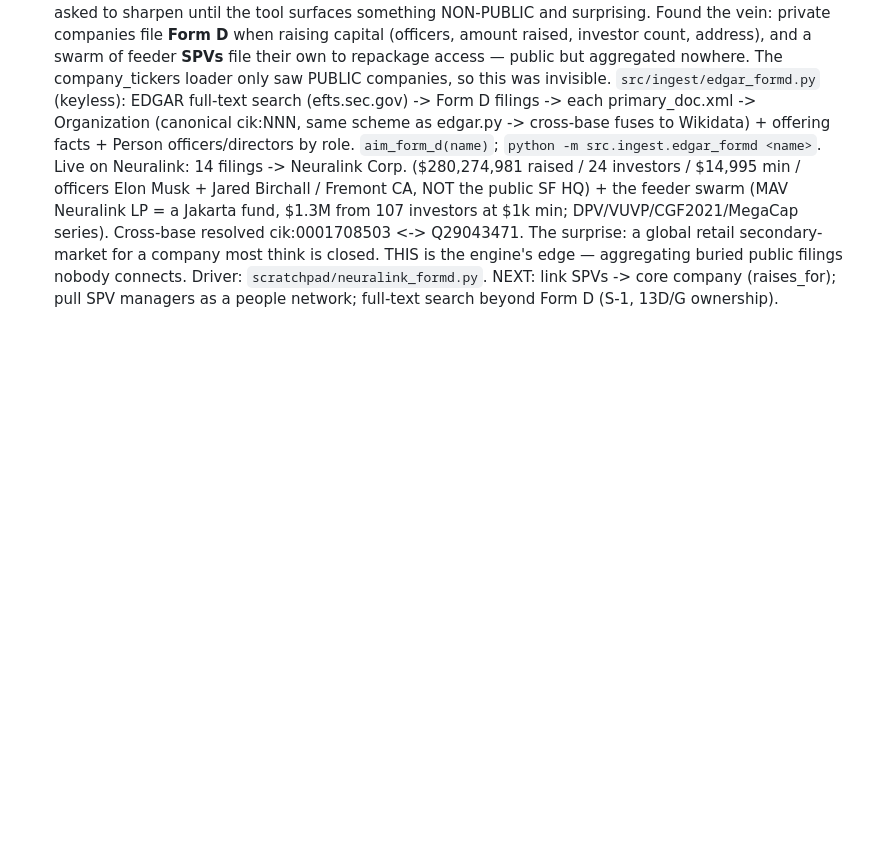
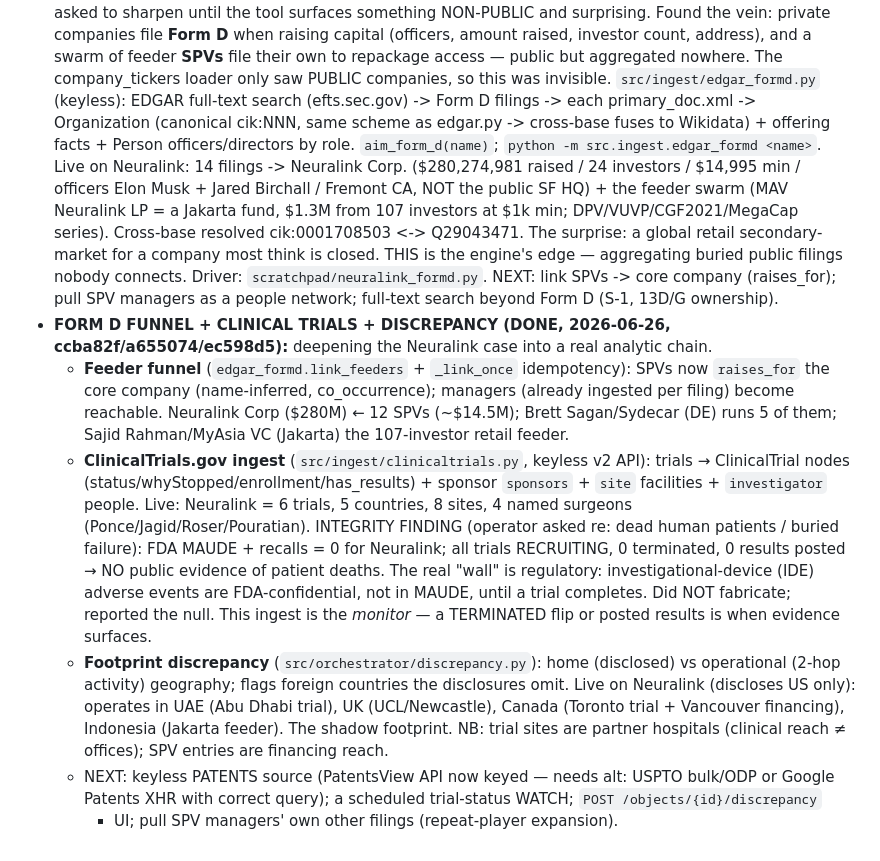
Before and after one commit to asuramaya/osiris, a Markdown page: CLAUDE.md, the part around the change. Rendered like a GitHub page; blank space fills up the shorter version.

Commit message:
docs: record funnel + clinicaltrials + discrepancy (Neuralink analytic chain)
Co-Authored-By: Claude Opus 4.8 (1M context) <noreply@anthropic.com>

```diff
--- a/CLAUDE.md
+++ b/CLAUDE.md
@@ -393,3 +393,26 @@ and `docker run` do too.
   think is closed. THIS is the engine's edge — aggregating buried public filings nobody connects.
   Driver: `scratchpad/neuralink_formd.py`. NEXT: link SPVs -> core company (raises_for); pull SPV
   managers as a people network; full-text search beyond Form D (S-1, 13D/G ownership).
+- **FORM D FUNNEL + CLINICAL TRIALS + DISCREPANCY (DONE, 2026-06-26, ccba82f/a655074/ec598d5):**
+  deepening the Neuralink case into a real analytic chain.
+  - **Feeder funnel** (`edgar_formd.link_feeders` + `_link_once` idempotency): SPVs now
+    `raises_for` the core company (name-inferred, co_occurrence); managers (already ingested per
+    filing) become reachable. Neuralink Corp ($280M) ← 12 SPVs (~$14.5M); Brett Sagan/Sydecar (DE)
+    runs 5 of them; Sajid Rahman/MyAsia VC (Jakarta) the 107-investor retail feeder.
+  - **ClinicalTrials.gov ingest** (`src/ingest/clinicaltrials.py`, keyless v2 API): trials →
+    ClinicalTrial nodes (status/whyStopped/enrollment/has_results) + sponsor `sponsors` + `site`
+    facilities + `investigator` people. Live: Neuralink = 6 trials, 5 countries, 8 sites, 4 named
+    surgeons (Ponce/Jagid/Roser/Pouratian). INTEGRITY FINDING (operator asked re: dead human
+    patients / buried failure): FDA MAUDE + recalls = 0 for Neuralink; all trials RECRUITING, 0
+    terminated, 0 results posted → NO public evidence of patient deaths. The real "wall" is
+    regulatory: investigational-device (IDE) adverse events are FDA-confidential, not in MAUDE,
+    until a trial completes. Did NOT fabricate; reported the null. This ingest is the *monitor* —
+    a TERMINATED flip or posted results is when evidence surfaces.
+  - **Footprint discrepancy** (`src/orchestrator/discrepancy.py`): home (disclosed) vs operational
+    (2-hop activity) geography; flags foreign countries the disclosures omit. Live on Neuralink
+    (discloses US only): operates in UAE (Abu Dhabi trial), UK (UCL/Newcastle), Canada (Toronto
+    trial + Vancouver financing), Indonesia (Jakarta feeder). The shadow footprint. NB: trial sites
+    are partner hospitals (clinical reach ≠ offices); SPV entries are financing reach.
+  - NEXT: keyless PATENTS source (PatentsView API now keyed — needs alt: USPTO bulk/ODP or Google
+    Patents XHR with correct query); a scheduled trial-status WATCH; `POST /objects/{id}/discrepancy`
+    + UI; pull SPV managers' own other filings (repeat-player expansion).
```
